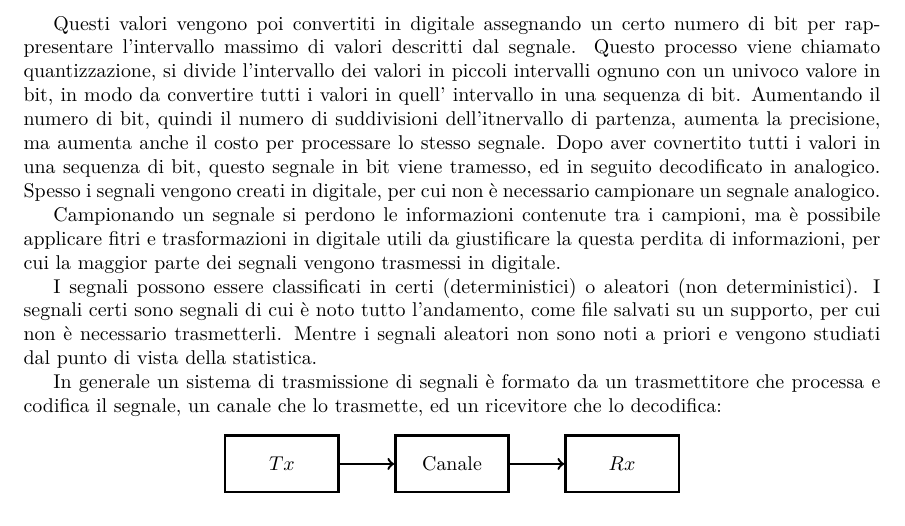
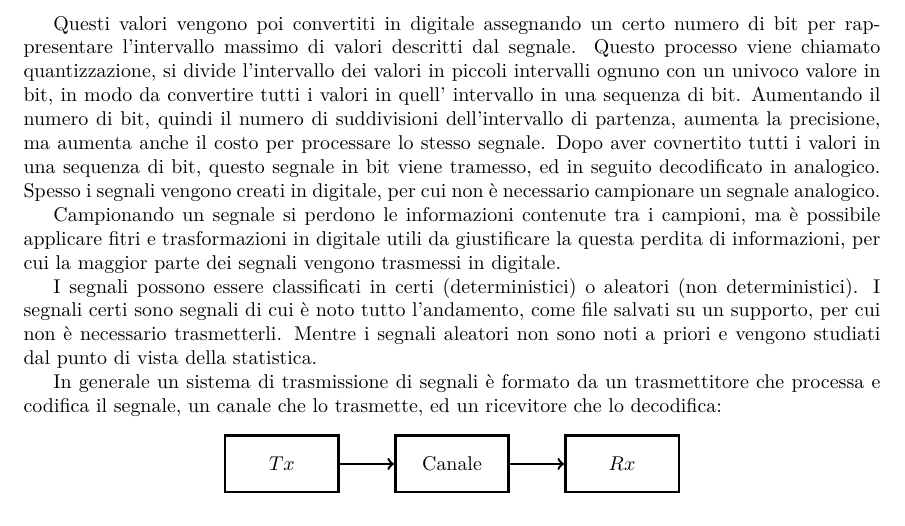
Before and after one commit to 00Darxk/Fondamenti-di-Telecomunicazioni, a LaTeX document (Fondamenti-di-Telecomunicazioni.tex): part of page 5 of 69, cut so that both start at the same text. Compiled offline with pdfLaTeX.

Commit message:
Update Fondamenti-di-Telecomunicazioni.tex
riga tipo 105, intervallo scritto cringe

```diff
--- a/Fondamenti-di-Telecomunicazioni.tex
+++ b/Fondamenti-di-Telecomunicazioni.tex
@@ -101,7 +101,7 @@ scelto.
 
 Questi valori vengono poi convertiti in digitale assegnando un certo numero di bit per rappresentare l'intervallo massimo di valori descritti dal segnale. Questo processo
 viene chiamato quantizzazione, si divide l'intervallo dei valori in piccoli intervalli ognuno con un univoco valore in bit, in modo da convertire tutti i valori in quell'
-intervallo in una sequenza di bit. Aumentando il numero di bit, quindi il numero di suddivisioni dell'itnervallo di partenza, aumenta la precisione, ma aumenta anche il costo
+intervallo in una sequenza di bit. Aumentando il numero di bit, quindi il numero di suddivisioni dell'intervallo di partenza, aumenta la precisione, ma aumenta anche il costo
 per processare lo stesso segnale. Dopo aver covnertito tutti i valori in una sequenza di bit, questo segnale in bit viene tramesso, ed in seguito decodificato in analogico.
 Spesso i segnali vengono creati in digitale, per cui non è necessario campionare un segnale analogico.
 
```
